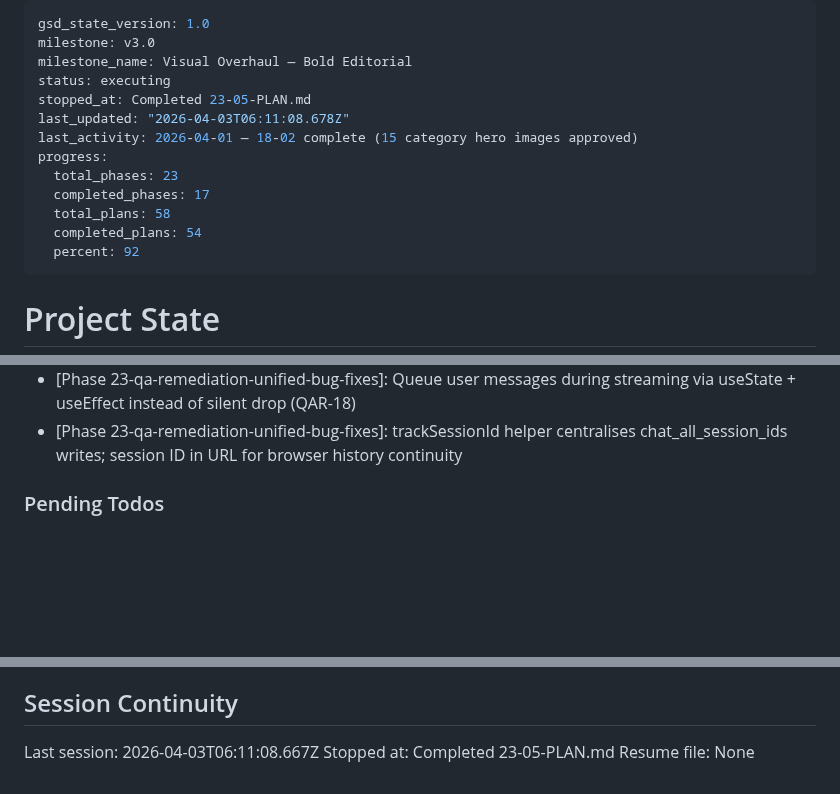
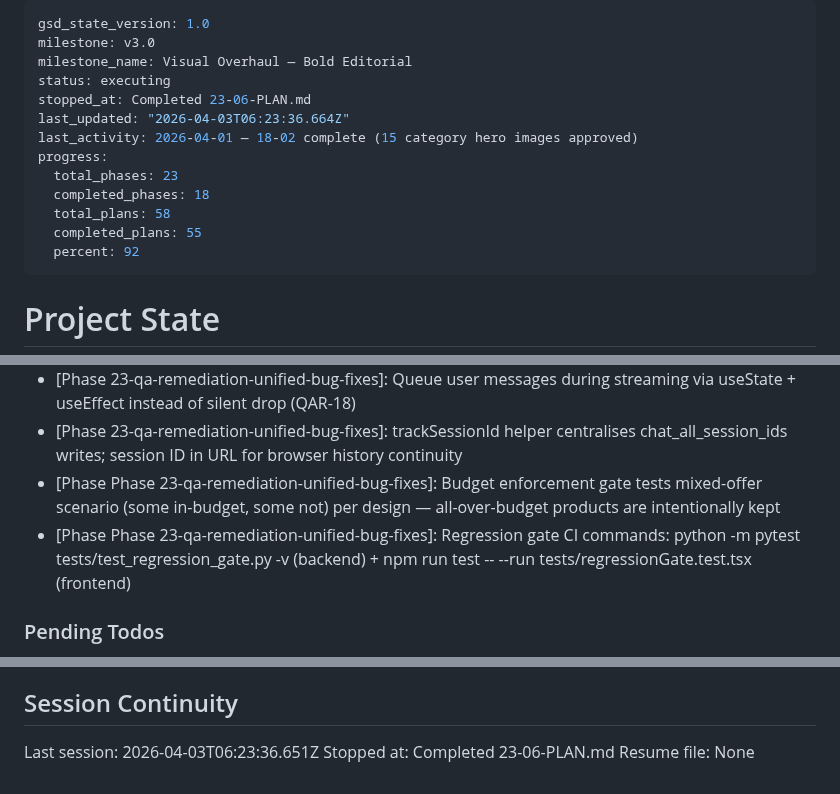
Before and after one commit to Bighabz/ReviewGuide-SourceCode, a Markdown page: .planning/STATE.md, 3 parts joined by grey strips. Rendered like a GitHub page; blank space fills up the shorter version.

Commit message:
docs(23-06): complete regression gate plan — 5 backend + 11 frontend gate tests
- SUMMARY.md: regression gate covering QAR-01 through QAR-12 and QAR-16
- STATE.md: position advanced, decisions recorded, progress 95%
- ROADMAP.md: phase 23 marked Complete (7/7 plans with summaries)

```diff
--- a/.planning/STATE.md
+++ b/.planning/STATE.md
@@ -3,14 +3,14 @@ gsd_state_version: 1.0
 milestone: v3.0
 milestone_name: Visual Overhaul — Bold Editorial
 status: executing
-stopped_at: Completed 23-05-PLAN.md
-last_updated: "2026-04-03T06:11:08.678Z"
+stopped_at: Completed 23-06-PLAN.md
+last_updated: "2026-04-03T06:23:36.664Z"
 last_activity: 2026-04-01 — 18-02 complete (15 category hero images approved)
 progress:
   total_phases: 23
-  completed_phases: 17
+  completed_phases: 18
   total_plans: 58
-  completed_plans: 54
+  completed_plans: 55
   percent: 92
 ---
 
@@ -104,6 +105,8 @@ Progress: [█████████░] 92%
 - [Phase 23-qa-remediation-unified-bug-fixes]: Sentinel bottomRef scroll replaces setInterval polling — reliable iOS Safari behaviour
 - [Phase 23-qa-remediation-unified-bug-fixes]: Queue user messages during streaming via useState + useEffect instead of silent drop (QAR-18)
 - [Phase 23-qa-remediation-unified-bug-fixes]: trackSessionId helper centralises chat_all_session_ids writes; session ID in URL for browser history continuity
+- [Phase Phase 23-qa-remediation-unified-bug-fixes]: Budget enforcement gate tests mixed-offer scenario (some in-budget, some not) per design — all-over-budget products are intentionally kept
+- [Phase Phase 23-qa-remediation-unified-bug-fixes]: Regression gate CI commands: python -m pytest tests/test_regression_gate.py -v (backend) + npm run test -- --run tests/regressionGate.test.tsx (frontend)
 
 ### Pending Todos
 
@@ -121,6 +124,6 @@ Progress: [█████████░] 92%
 
 ## Session Continuity
 
-Last session: 2026-04-03T06:11:08.667Z
-Stopped at: Completed 23-05-PLAN.md
+Last session: 2026-04-03T06:23:36.651Z
+Stopped at: Completed 23-06-PLAN.md
 Resume file: None
```
Also changed, not shown: other parts of .planning/STATE.md (+1 -0 lines), .planning/ROADMAP.md (+1 -1 lines), 1 other file.
